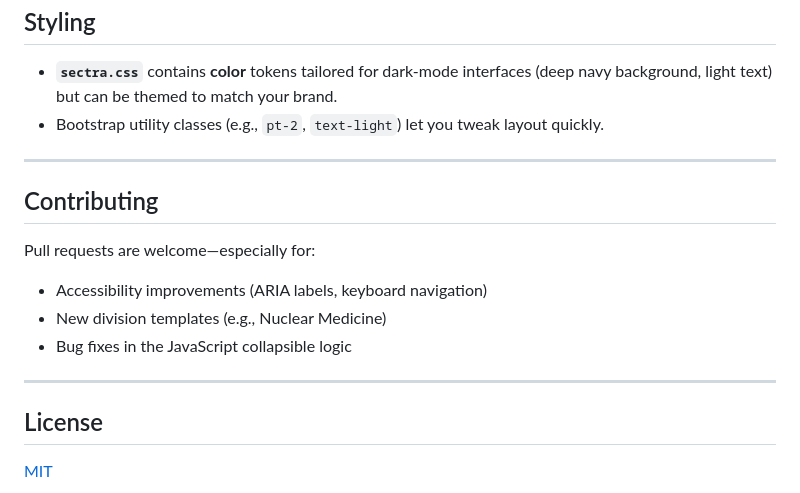
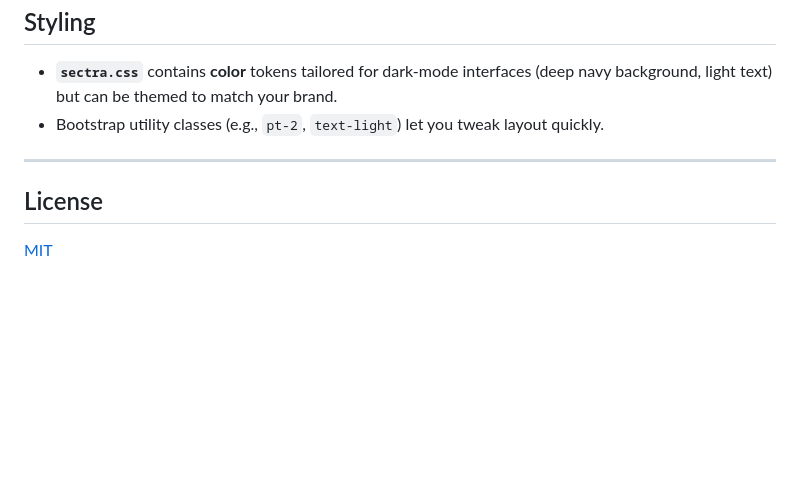
Before and after one commit to egeekial/sectra-info-panel-links, a Markdown page: README.md, the part around the change. Drawn GitHub-style; blank space fills up the shorter version.

Commit message:
Removed contributing from README

```diff
--- a/README.md
+++ b/README.md
@@ -116,16 +116,6 @@ which converts every `data-lucide` element into an inline SVG. Full list: [https
 
 ---
 
-## Contributing
-
-Pull requests are welcome—especially for:
-
-* Accessibility improvements (ARIA labels, keyboard navigation)
-* New division templates (e.g., Nuclear Medicine)
-* Bug fixes in the JavaScript collapsible logic
-
----
-
 ## License
 
 [MIT](LICENSE)
```
